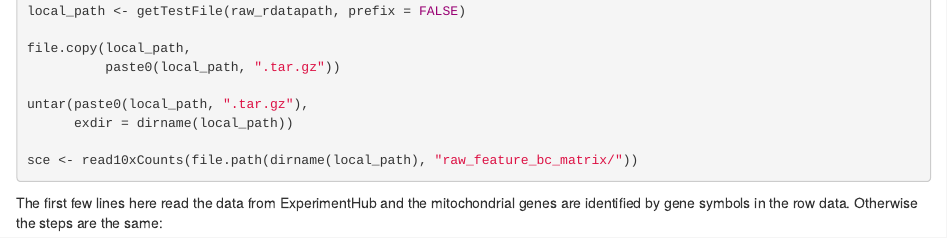
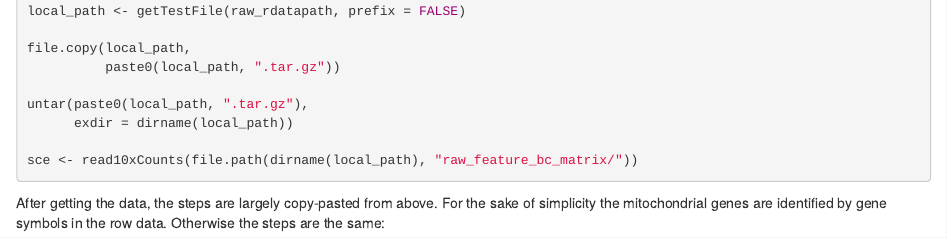
Before and after one commit to ccb-hms/osca-workbench, an R Markdown document (episodes/eda_qc.Rmd): the page in a window 1100 px wide, from 14610 px down. Rendered offline with R 4.5, knitr and Pandoc, with nearby package versions; some code elsewhere in the file could not run offline.

Commit message:
exercise solution note

````diff
--- a/episodes/eda_qc.Rmd
+++ b/episodes/eda_qc.Rmd
@@ -682,7 +682,7 @@ sce <- read10xCounts(file.path(dirname(local_path), "raw_feature_bc_matrix/"))
 
 ::: solution
 
-The first few lines here read the data from ExperimentHub and the mitochondrial genes are identified by gene symbols in the row data. Otherwise the steps are the same:
+After getting the data, the steps are largely copy-pasted from above. For the sake of simplicity the mitochondrial genes are identified by gene symbols in the row data. Otherwise the steps are the same:
 
 ```{r eval = FALSE}
 e.out <- emptyDrops(counts(sce))
````
